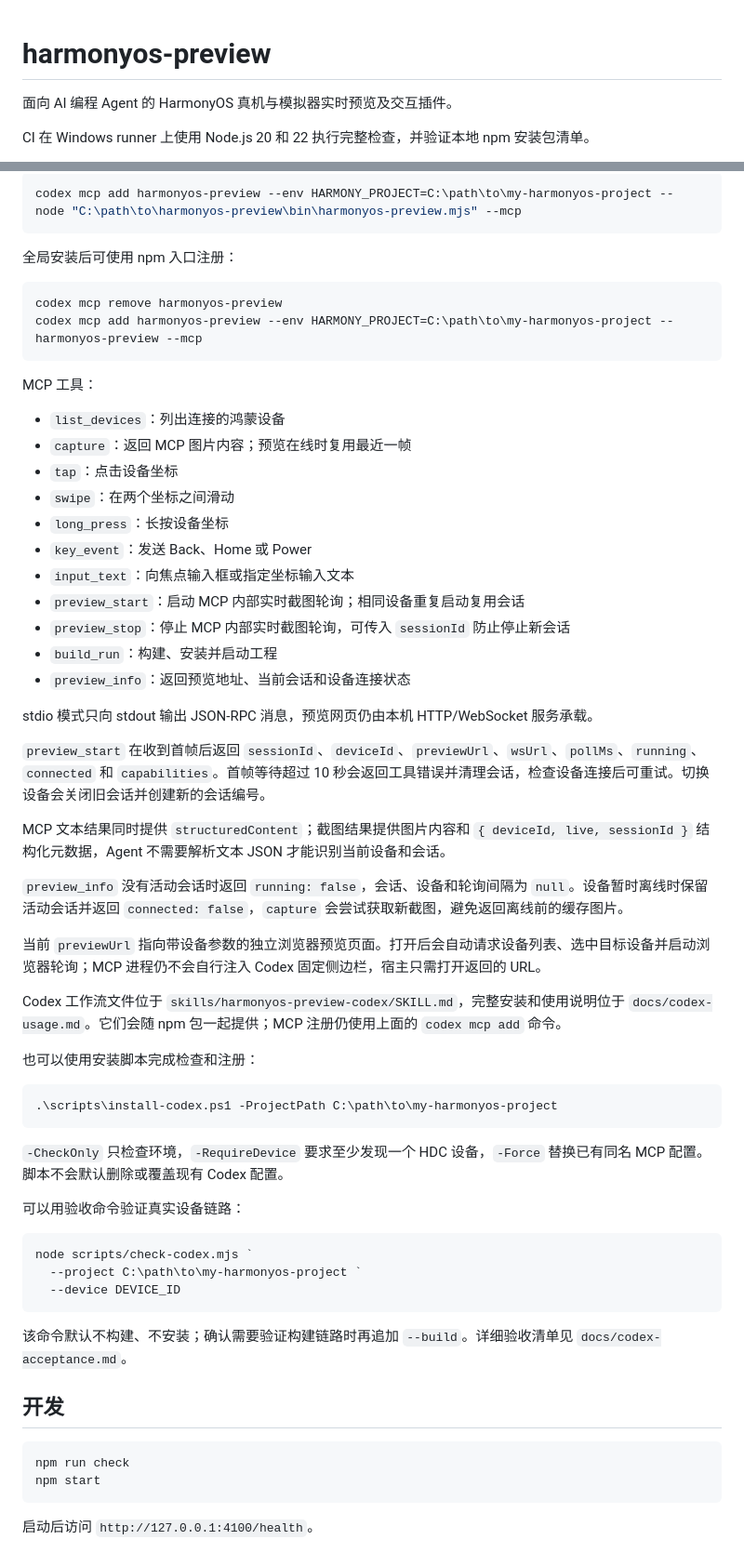
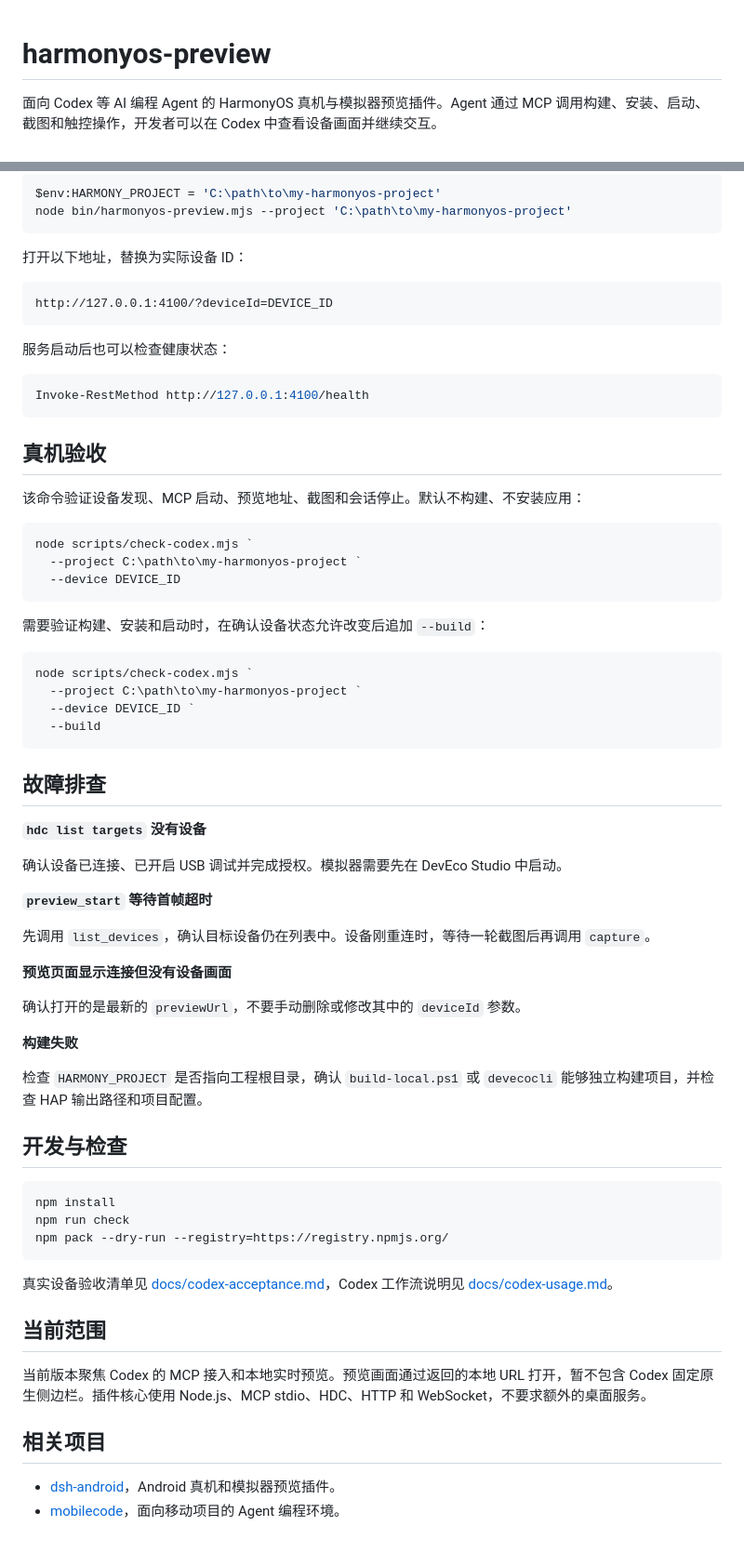
Before and after one commit to Jaxanyn/harmonyos-preview, a Markdown page: README.md, 2 parts joined by grey strips. Shown at 93% size. GitHub-like rendering.

````diff
--- a/README.md
+++ b/README.md
@@ -1,5 +1,4 @@
 # harmonyos-preview
-面向 AI 编程 Agent 的 HarmonyOS 真机与模拟器实时预览及交互插件。
 
-CI 在 Windows runner 上使用 Node.js 20 和 22 执行完整检查，并验证本地 npm 安装包清单。
+面向 Codex 等 AI 编程 Agent 的 HarmonyOS 真机与模拟器预览插件。Agent 通过 MCP 调用构建、安装、启动、截图和触控操作，开发者可以在 Codex 中查看设备画面并继续交互。
 
@@ -62,50 +169,24 @@ harmonyos-preview --help
 
 ```powershell
-codex mcp add harmonyos-preview --env HARMONY_PROJECT=C:\path\to\my-harmonyos-project -- node "C:\path\to\harmonyos-preview\bin\harmonyos-preview.mjs" --mcp
+$env:HARMONY_PROJECT = 'C:\path\to\my-harmonyos-project'
+node bin/harmonyos-preview.mjs --project 'C:\path\to\my-harmonyos-project'
 ```
 
-全局安装后可使用 npm 入口注册：
+打开以下地址，替换为实际设备 ID：
+
+```text
+http://127.0.0.1:4100/?deviceId=DEVICE_ID
+```
+
+服务启动后也可以检查健康状态：
 
 ```powershell
-codex mcp remove harmonyos-preview
-codex mcp add harmonyos-preview --env HARMONY_PROJECT=C:\path\to\my-harmonyos-project -- harmonyos-preview --mcp
+Invoke-RestMethod http://127.0.0.1:4100/health
 ```
 
-MCP 工具：
+## 真机验收
 
-- `list_devices`：列出连接的鸿蒙设备
-- `capture`：返回 MCP 图片内容；预览在线时复用最近一帧
-- `tap`：点击设备坐标
-- `swipe`：在两个坐标之间滑动
-- `long_press`：长按设备坐标
-- `key_event`：发送 Back、Home 或 Power
-- `input_text`：向焦点输入框或指定坐标输入文本
-- `preview_start`：启动 MCP 内部实时截图轮询；相同设备重复启动复用会话
-- `preview_stop`：停止 MCP 内部实时截图轮询，可传入 `sessionId` 防止停止新会话
-- `build_run`：构建、安装并启动工程
-- `preview_info`：返回预览地址、当前会话和设备连接状态
-
-stdio 模式只向 stdout 输出 JSON-RPC 消息，预览网页仍由本机 HTTP/WebSocket 服务承载。
-
-`preview_start` 在收到首帧后返回 `sessionId`、`deviceId`、`previewUrl`、`wsUrl`、`pollMs`、`running`、`connected` 和 `capabilities`。首帧等待超过 10 秒会返回工具错误并清理会话，检查设备连接后可重试。切换设备会关闭旧会话并创建新的会话编号。
-
-MCP 文本结果同时提供 `structuredContent`；截图结果提供图片内容和 `{ deviceId, live, sessionId }` 结构化元数据，Agent 不需要解析文本 JSON 才能识别当前设备和会话。
-
-`preview_info` 没有活动会话时返回 `running: false`，会话、设备和轮询间隔为 `null`。设备暂时离线时保留活动会话并返回 `connected: false`，`capture` 会尝试获取新截图，避免返回离线前的缓存图片。
-
-当前 `previewUrl` 指向带设备参数的独立浏览器预览页面。打开后会自动请求设备列表、选中目标设备并启动浏览器轮询；MCP 进程仍不会自行注入 Codex 固定侧边栏，宿主只需打开返回的 URL。
-
-Codex 工作流文件位于 `skills/harmonyos-preview-codex/SKILL.md`，完整安装和使用说明位于 `docs/codex-usage.md`。它们会随 npm 包一起提供；MCP 注册仍使用上面的 `codex mcp add` 命令。
-
-也可以使用安装脚本完成检查和注册：
-
-```powershell
-.\scripts\install-codex.ps1 -ProjectPath C:\path\to\my-harmonyos-project
-```
-
-`-CheckOnly` 只检查环境，`-RequireDevice` 要求至少发现一个 HDC 设备，`-Force` 替换已有同名 MCP 配置。脚本不会默认删除或覆盖现有 Codex 配置。
-
-可以用验收命令验证真实设备链路：
+该命令验证设备发现、MCP 启动、预览地址、截图和会话停止。默认不构建、不安装应用：
 
 ```powershell
 node scripts/check-codex.mjs `
@@ -113,13 +194,48 @@ node scripts/check-codex.mjs `
   --device DEVICE_ID
 ```
 
-该命令默认不构建、不安装；确认需要验证构建链路时再追加 `--build`。详细验收清单见 `docs/codex-acceptance.md`。
-
-## 开发
+需要验证构建、安装和启动时，在确认设备状态允许改变后追加 `--build`：
 
 ```powershell
-npm run check
-npm start
+node scripts/check-codex.mjs `
+  --project C:\path\to\my-harmonyos-project `
+  --device DEVICE_ID `
+  --build
 ```
 
-启动后访问 `http://127.0.0.1:4100/health`。
+## 故障排查
+
+**`hdc list targets` 没有设备**
+
+确认设备已连接、已开启 USB 调试并完成授权。模拟器需要先在 DevEco Studio 中启动。
+
+**`preview_start` 等待首帧超时**
+
+先调用 `list_devices`，确认目标设备仍在列表中。设备刚重连时，等待一轮截图后再调用 `capture`。
+
+**预览页面显示连接但没有设备画面**
+
+确认打开的是最新的 `previewUrl`，不要手动删除或修改其中的 `deviceId` 参数。
+
+**构建失败**
+
+检查 `HARMONY_PROJECT` 是否指向工程根目录，确认 `build-local.ps1` 或 `devecocli` 能够独立构建项目，并检查 HAP 输出路径和项目配置。
+
+## 开发与检查
+
+```powershell
+npm install
+npm run check
+npm pack --dry-run --registry=https://registry.npmjs.org/
+```
+
+真实设备验收清单见 [docs/codex-acceptance.md](docs/codex-acceptance.md)，Codex 工作流说明见 [docs/codex-usage.md](docs/codex-usage.md)。
+
+## 当前范围
+
+当前版本聚焦 Codex 的 MCP 接入和本地实时预览。预览画面通过返回的本地 URL 打开，暂不包含 Codex 固定原生侧边栏。插件核心使用 Node.js、MCP stdio、HDC、HTTP 和 WebSocket，不要求额外的桌面服务。
+
+## 相关项目
+
+- [dsh-android](https://github.com/ZSeven-W/dsh-android)，Android 真机和模拟器预览插件。
+- [mobilecode](https://github.com/hsandhu/mobilecode)，面向移动项目的 Agent 编程环境。
````
Also changed, not shown: other parts of README.md (+134 -26 lines).
